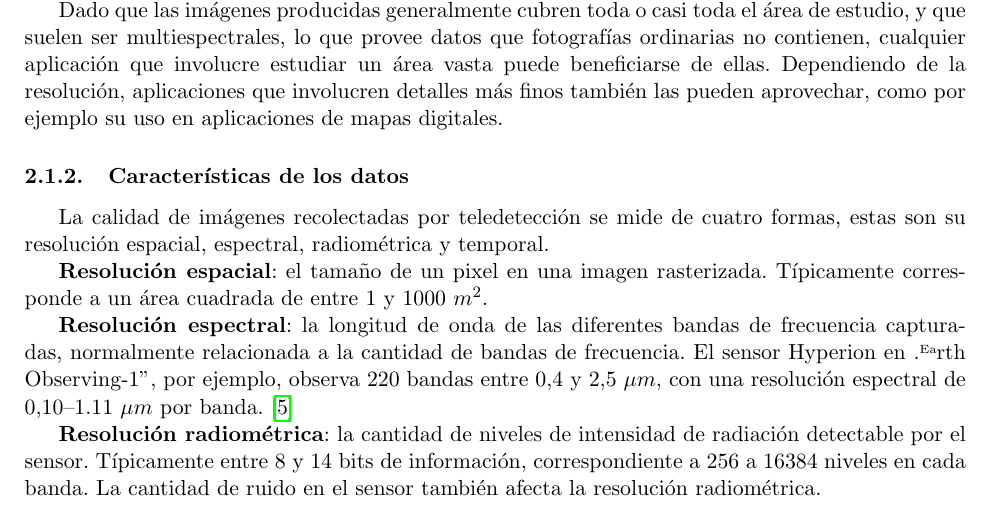
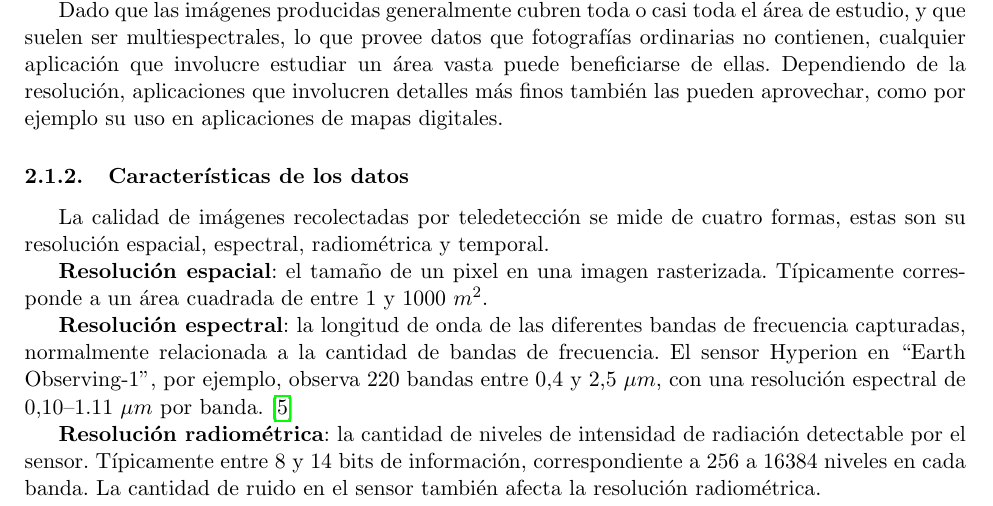
Before and after one commit to giodueck/Tesis, a LaTeX document (LaTeX/primera-presentacion/main.tex, which reads LaTeX/primera-presentacion/sections/ea/background.tex): part of page 2 of 6, cut so that both start at the same text. Compiled offline with pdfLaTeX.

Commit message:
Primera presentacion: Fix quotation marks

```diff
--- a/LaTeX/primera-presentacion/sections/ea/background.tex
+++ b/LaTeX/primera-presentacion/sections/ea/background.tex
@@ -36,7 +36,7 @@ espectral, radiométrica y temporal.
 de entre 1 y 1000 $m^2$.
 
 {\bf Resolución espectral}: la longitud de onda de las diferentes bandas de frecuencia capturadas, normalmente
-relacionada a la cantidad de bandas de frecuencia. El sensor Hyperion en "Earth Observing-1", por ejemplo, observa 220
+relacionada a la cantidad de bandas de frecuencia. El sensor Hyperion en ``Earth Observing-1'', por ejemplo, observa 220
 bandas entre 0,4 y 2,5 $\mu m$, con una resolución espectral de 0,10--1.11 $\mu m$ por banda.
 \autocite{earth-observatory-earth-observing-1}
 
```
Also changed, not shown: LaTeX/primera-presentacion/main.pdf.
